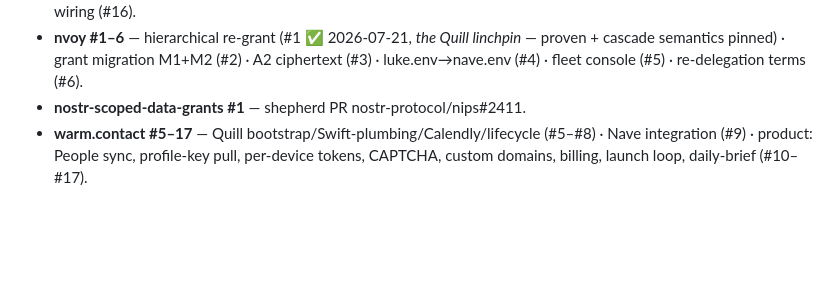
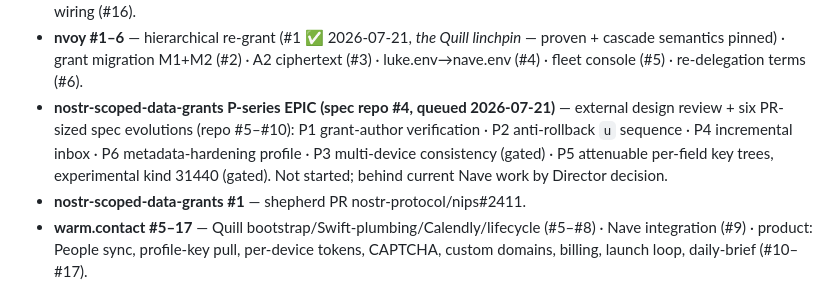
Before and after one commit to JAFairweather/nave.pub, a Markdown page: docs/INVENTORY.md, the part around the change. GitHub-like rendering; blank space fills up the shorter version.

Commit message:
docs: INVENTORY — catalogue the spec repo's P-series epic (queued)
Co-Authored-By: Claude <noreply@anthropic.com>

```diff
--- a/docs/INVENTORY.md
+++ b/docs/INVENTORY.md
@@ -210,6 +210,12 @@ supersede them.**
   — proven + cascade semantics pinned) · grant migration M1+M2 (#2) · A2
   ciphertext (#3) · luke.env→nave.env (#4) · fleet console (#5) ·
   re-delegation terms (#6).
+- **nostr-scoped-data-grants P-series EPIC (spec repo #4, queued 2026-07-21)** —
+  external design review + six PR-sized spec evolutions (repo #5–#10):
+  P1 grant-author verification · P2 anti-rollback `u` sequence · P4 incremental
+  inbox · P6 metadata-hardening profile · P3 multi-device consistency (gated) ·
+  P5 attenuable per-field key trees, experimental kind 31440 (gated). Not
+  started; behind current Nave work by Director decision.
 - **nostr-scoped-data-grants #1** — shepherd PR nostr-protocol/nips#2411.
 - **warm.contact #5–17** — Quill bootstrap/Swift-plumbing/Calendly/lifecycle
   (#5–#8) · Nave integration (#9) · product: People sync, profile-key pull,
```
